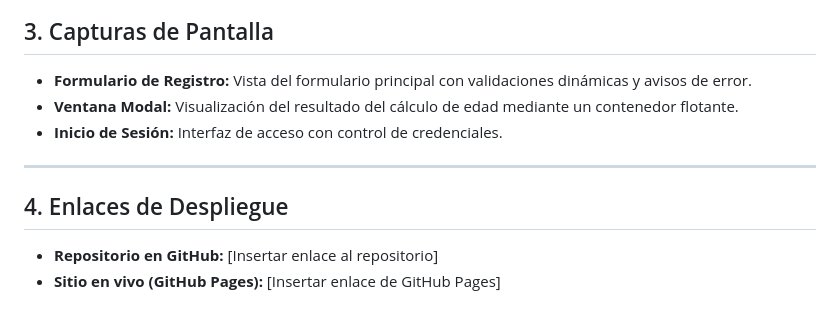
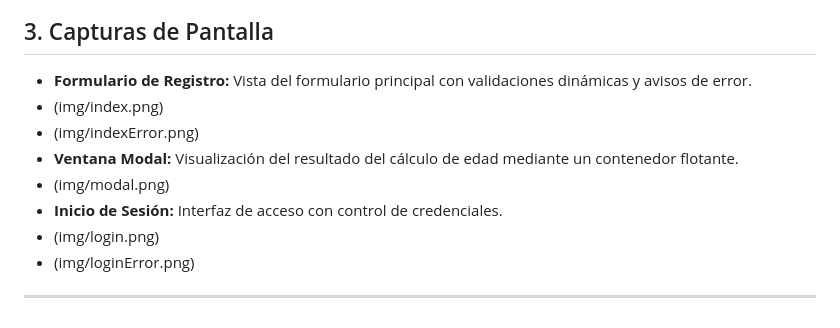
Before and after one commit to HannHanna/ProgWeb_Utileria, a Markdown page: README.md, the part around the change. GitHub-like rendering.

```diff
--- a/README.md
+++ b/README.md
@@ -116,12 +116,12 @@ function esEsPar(numero) {
 ## 3. Capturas de Pantalla
 
 * **Formulario de Registro:** Vista del formulario principal con validaciones dinámicas y avisos de error.
+* (img/index.png)
+* (img/indexError.png)
 * **Ventana Modal:** Visualización del resultado del cálculo de edad mediante un contenedor flotante.
+* (img/modal.png)
 * **Inicio de Sesión:** Interfaz de acceso con control de credenciales.
+* (img/login.png)
+* (img/loginError.png)
 
 ---
-
-## 4. Enlaces de Despliegue
-
-* **Repositorio en GitHub:** [Insertar enlace al repositorio]
-* **Sitio en vivo (GitHub Pages):** [Insertar enlace de GitHub Pages]
```
